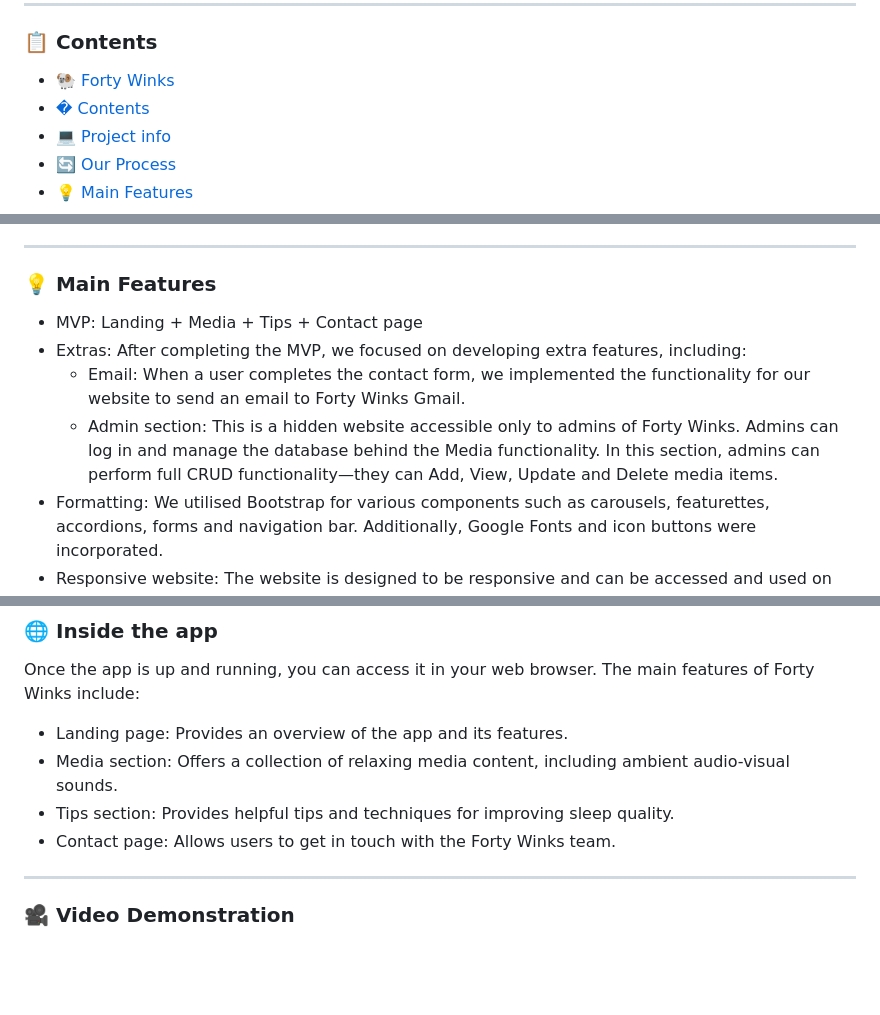
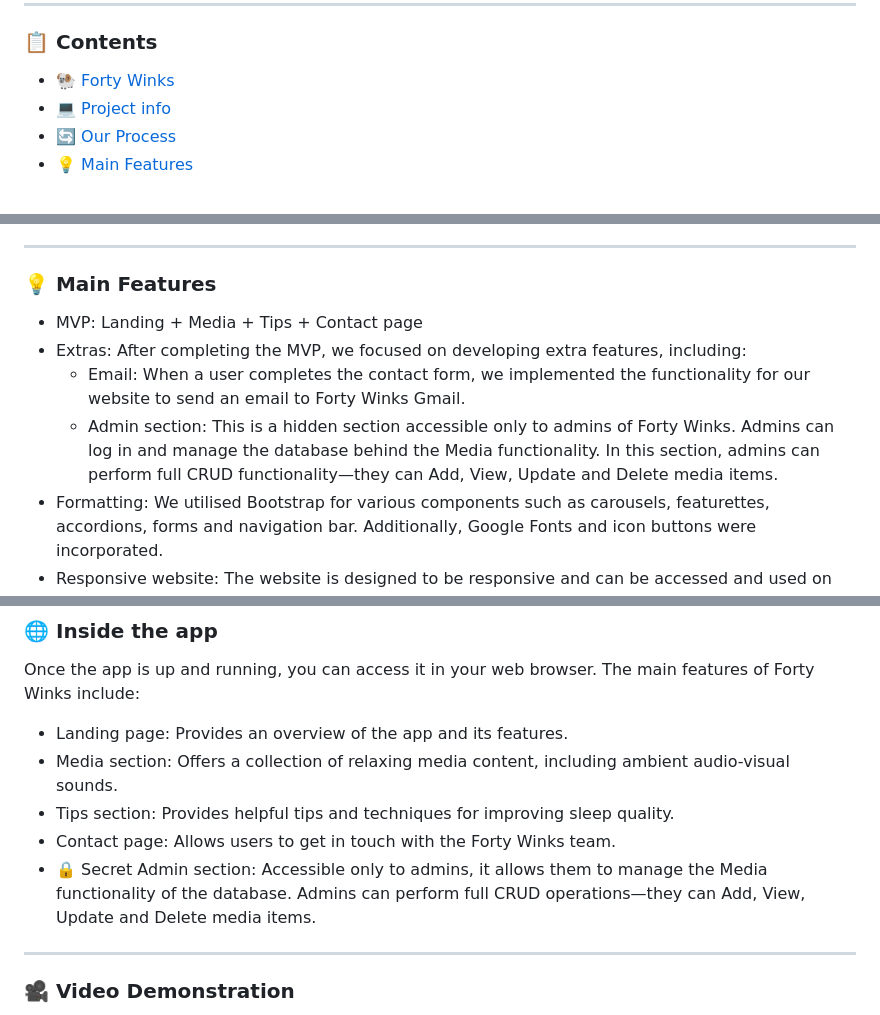
Before and after one commit to SaraClick/sky_project, a Markdown page: README.md, 3 parts joined by grey strips. Drawn GitHub-style; blank space fills up the shorter version.

Commit message:
Amended contents section of README and features Inside the app

```diff
--- a/README.md
+++ b/README.md
@@ -12,7 +12,6 @@
 ### 📋 Contents
 
 - [🐏 Forty Winks](#-forty-winks)
-- [� Contents](#-contents)
 - [💻 Project info](#-project-info)
 - [🔄 Our Process](#-our-process)
 - [💡 Main Features](#-main-features)
@@ -50,10 +49,11 @@ The Entity-Relationship (EER) diagram represents the database structure and enti
 ***
 
 ### 💡 Main Features
+
 - MVP: Landing + Media + Tips + Contact page
 - Extras: After completing the MVP, we focused on developing extra features, including:
   - Email: When a user completes the contact form, we implemented the functionality for our website to send an email to Forty Winks Gmail.
-  - Admin section: This is a hidden website accessible only to admins of Forty Winks. Admins can log in and manage the database behind the Media functionality. In this section, admins can perform full CRUD functionality—they can Add, View, Update and Delete media items.
+  - Admin section: This is a hidden section accessible only to admins of Forty Winks. Admins can log in and manage the database behind the Media functionality. In this section, admins can perform full CRUD functionality—they can Add, View, Update and Delete media items.
 - Formatting: We utilised Bootstrap for various components such as carousels, featurettes, accordions, forms and navigation bar. Additionally, Google Fonts and icon buttons were incorporated.
 - Responsive website: The website is designed to be responsive and can be accessed and used on various devices, including computers, tablets, and mobiles.
 
@@ -123,6 +123,7 @@ Once the app is up and running, you can access it in your web browser. The main
 - Media section: Offers a collection of relaxing media content, including ambient audio-visual sounds.
 - Tips section: Provides helpful tips and techniques for improving sleep quality.
 - Contact page: Allows users to get in touch with the Forty Winks team.
+- 🔒 Secret Admin section: Accessible only to admins, it allows them to manage the Media functionality of the database. Admins can perform full CRUD operations—they can Add, View, Update and Delete media items.
 
 ***
 
```
